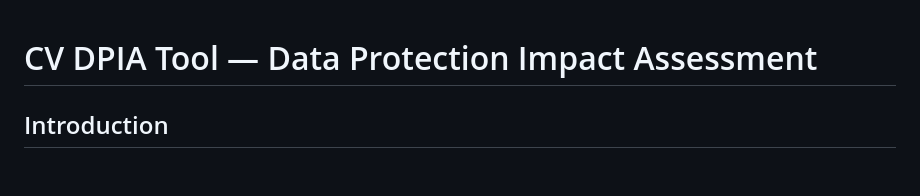
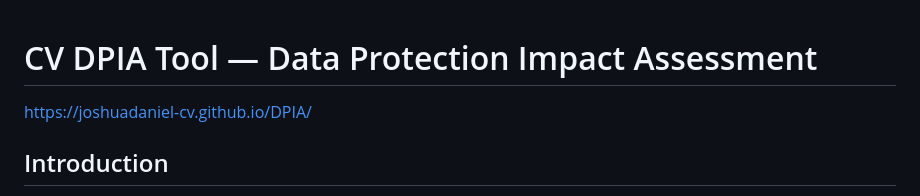
Before and after one commit to joshuadaniel-cv/DPIA, a Markdown page: README.md, the part around the change. Drawn GitHub-style; blank space fills up the shorter version.

Commit message:
href
link to the actual page

```diff
--- a/README.md
+++ b/README.md
@@ -1,4 +1,7 @@
 # CV DPIA Tool — Data Protection Impact Assessment
+
+https://joshuadaniel-cv.github.io/DPIA/
+
 
 ## Introduction
 
```
